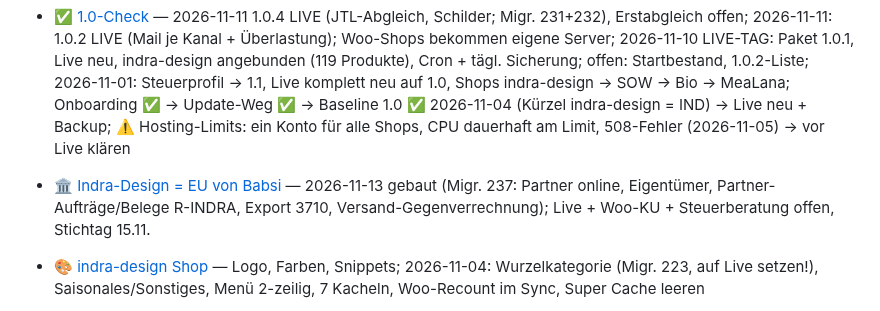
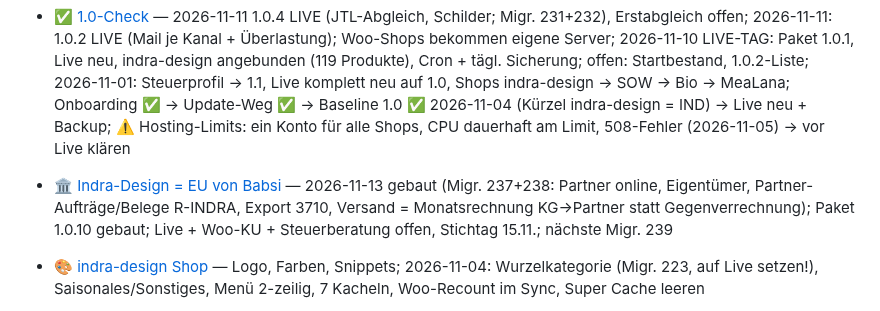
Before and after one commit to Kindra2804/mealana-erp, a Markdown page: .claude/memory/MEMORY.md, the part around the change. Drawn GitHub-style.

Commit message:
docs: Memory – Versand-Monatsrechnung an Partner, Paket 1.0.10
Co-Authored-By: Claude Opus 5.5 <noreply@anthropic.com>

```diff
--- a/.claude/memory/MEMORY.md
+++ b/.claude/memory/MEMORY.md
@@ -4,7 +4,7 @@
 - [Belege + Abschluss-Umbau](project_belege_abschluss.md) — ✅ 2026-10-07 komplett gebaut, Klicktest B1–B7 durch, committed+gepusht (Teilrechnungen, Zahlbeleg, Rechnungskorrektur, Belege-Spalte, Versandart ändern)
 - [Kasse-Punkte 1–3 + Papier-Messe](project_kasse_naechste_punkte.md) — Offline-Divers gebaut 2026-10-26 (Klicktest offen); nächster Schritt Offline-Kasse light mit 2 Oberflächen (Tablet quer + Sunmi hoch)
 - [✅ 1.0-Check](project_1_0_check.md) — 2026-11-11 1.0.4 LIVE (JTL-Abgleich, Schilder; Migr. 231+232), Erstabgleich offen; 2026-11-11: 1.0.2 LIVE (Mail je Kanal + Überlastung); Woo-Shops bekommen eigene Server; 2026-11-10 LIVE-TAG: Paket 1.0.1, Live neu, indra-design angebunden (119 Produkte), Cron + tägl. Sicherung; offen: Startbestand, 1.0.2-Liste; 2026-11-01: Steuerprofil → 1.1, Live komplett neu auf 1.0, Shops indra-design → SOW → Bio → MeaLana; Onboarding ✅ → Update-Weg ✅ → Baseline 1.0 ✅ 2026-11-04 (Kürzel indra-design = IND) → Live neu + Backup; ⚠️ Hosting-Limits: ein Konto für alle Shops, CPU dauerhaft am Limit, 508-Fehler (2026-11-05) → vor Live klären
-- [🏛️ Indra-Design = EU von Babsi](project_indra_design_eu.md) — 2026-11-13 gebaut (Migr. 237: Partner online, Eigentümer, Partner-Aufträge/Belege R-INDRA, Export 3710, Versand-Gegenverrechnung); Live + Woo-KU + Steuerberatung offen, Stichtag 15.11.
+- [🏛️ Indra-Design = EU von Babsi](project_indra_design_eu.md) — 2026-11-13 gebaut (Migr. 237+238: Partner online, Eigentümer, Partner-Aufträge/Belege R-INDRA, Export 3710, Versand = Monatsrechnung KG→Partner statt Gegenverrechnung); Paket 1.0.10 gebaut; Live + Woo-KU + Steuerberatung offen, Stichtag 15.11.; nächste Migr. 239
 - [🎨 indra-design Shop](project_indra_design_shop.md) — Logo, Farben, Snippets; 2026-11-04: Wurzelkategorie (Migr. 223, auf Live setzen!), Saisonales/Sonstiges, Menü 2-zeilig, 7 Kacheln, Woo-Recount im Sync, Super Cache leeren
 - [🔁 JTL-Parallelbetrieb](project_jtl_parallelbetrieb.md) — 2026-11-11: MeaLana+Laden bleiben auf JTL, SOW im ERP; Lager → JTL-Abgleich ✅ gebaut (Migr. 231), Live-Update offen
 - [🧦 SOW-Umstellung JTL → Woo](project_sow_umstellung.md) — 2026-11-12: Menü/Slides/Kacheln im Live-ERP (Tunnel 10.13.13.1, User claude), Startseite 3532, 301+robots Snippet 3533 ✅; /kategorie/-Basis; 1.0.5 (Artikel → Grundpreise + Import-Fix) gebaut, Live-Einspielen offen; offen für Go-Live: 1.0.5 + Grundpreise korrigieren, Startbestand, Bankkonto Vorkasse, PayPal, Testbestellung, dann Wartung aus
```
Also changed, not shown: .claude/memory/project_indra_design_eu.md (+8 -5 lines).
